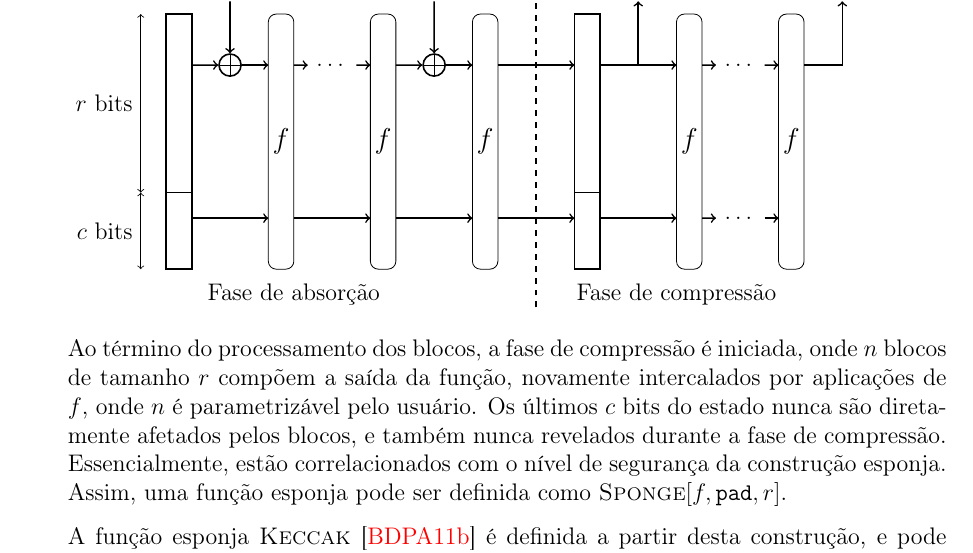
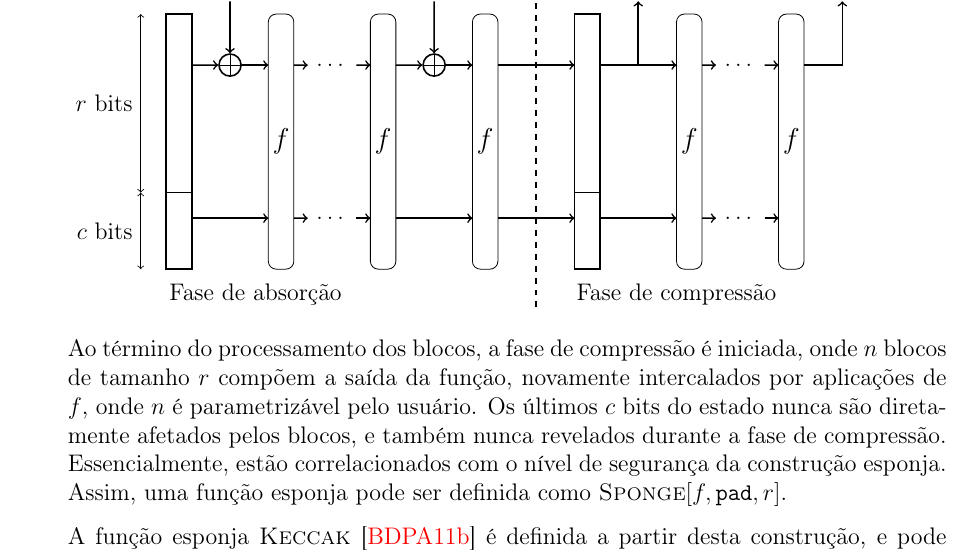
Before and after one commit to zambonin/bsc, a LaTeX document (bsc.tex): part of page 6 of 11, cut so that both start at the same text. Compiled offline with pdfLaTeX.

Commit message:
sharelatex: update bsc.tex from r1039 to r1061

```diff
--- a/bsc.tex
+++ b/bsc.tex
@@ -283,7 +283,9 @@ intercalados por aplicações de $f$.
     \draw[SpongePerm] (0,0) rectangle node {\large$f$} ++(1,10);
     \node[thick] (xm1) at (1+1.5,8) {$\dots$};
     \draw[edge,thick] (1,8) -- (xm1);
-    \draw[edge,thick] (1,2) -- ++(3,0);
+    \draw[edge,thick] (xm1) -- ++(1.5,0);
+    \node[thick] (xm1) at (1+1.5,2) {$\dots$};
+    \draw[edge,thick] (1,2) -- (xm1);
     \draw[edge,thick] (xm1) -- ++(1.5,0);
 \end{scope}
 
```
Also changed, not shown: bsc.tex (2 more changed lines).
